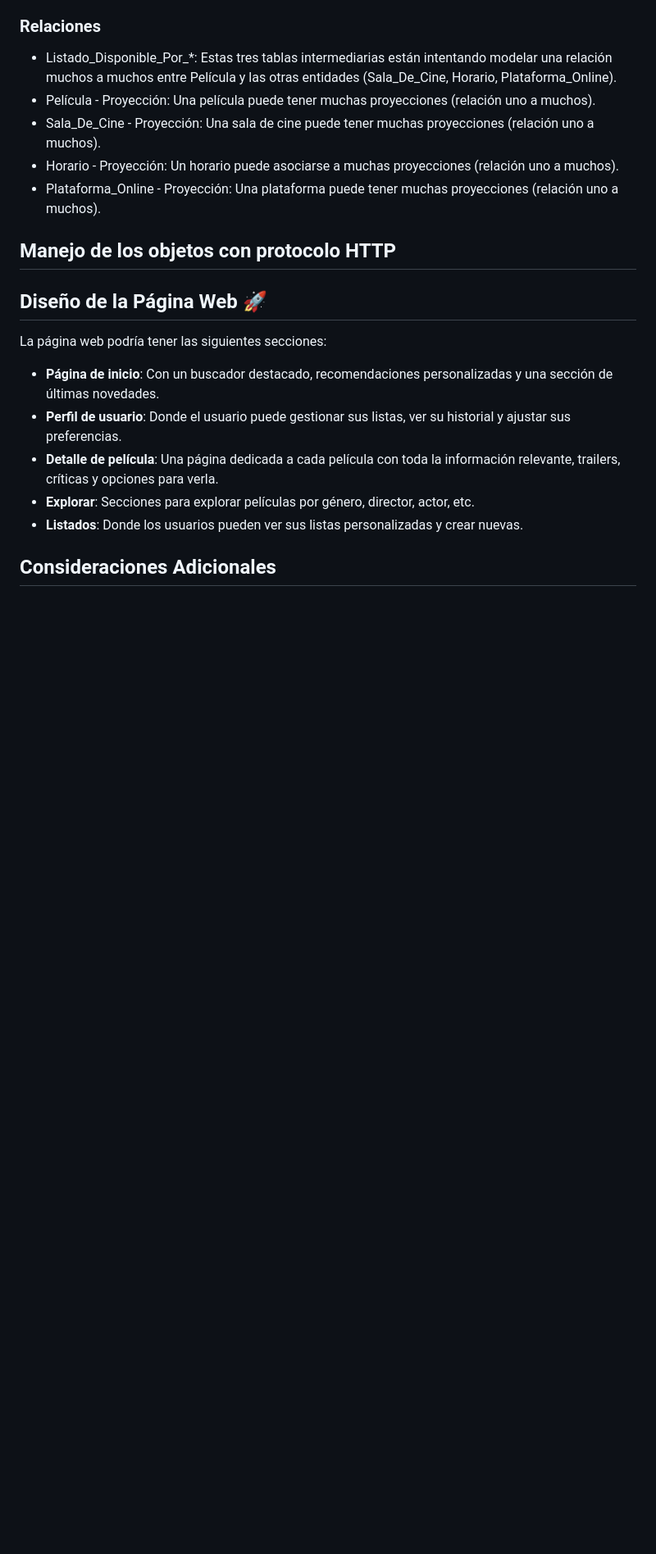
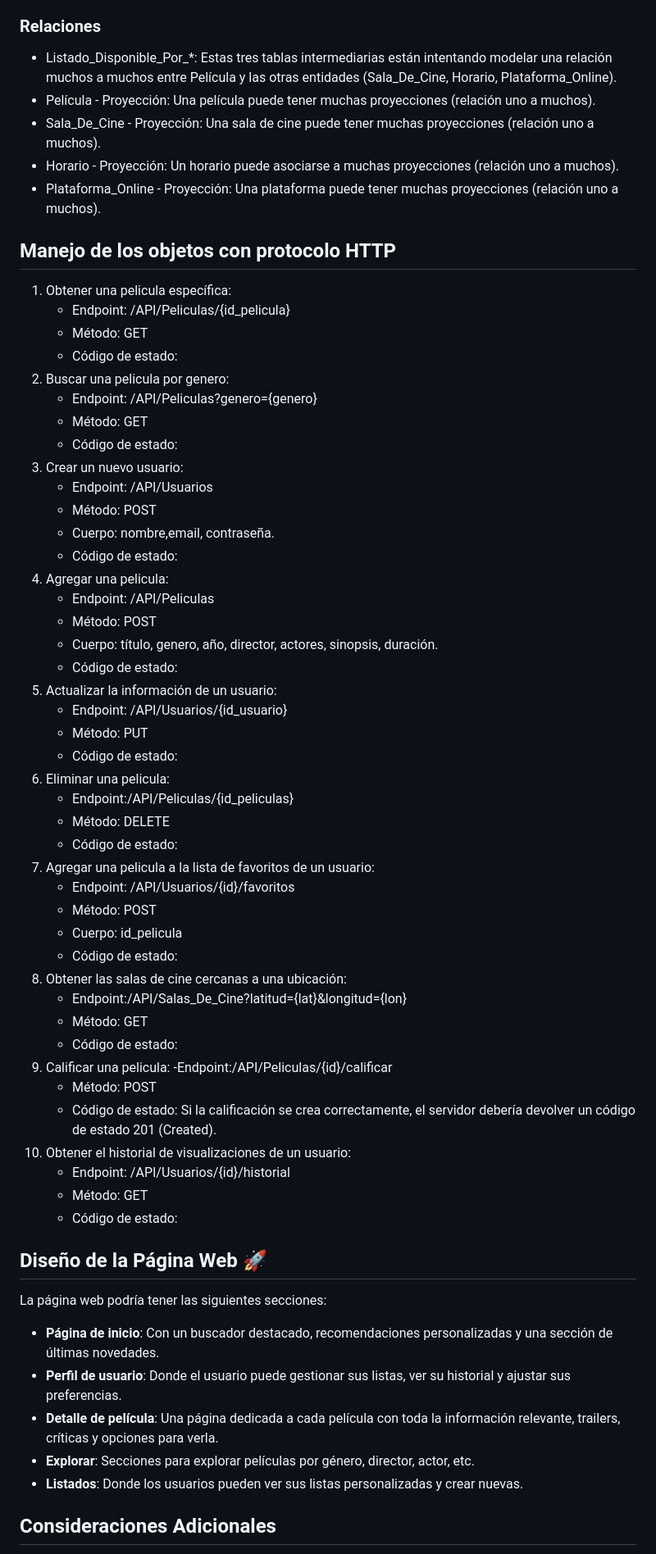
Before and after one commit to AinaraBravo/Arquitectura-Web-UP, a Markdown page: README.md, the part around one of its changes. Shown at 82% size. Drawn GitHub-style; blank space fills up the shorter version.

```diff
--- a/README.md
+++ b/README.md
@@ -35,7 +35,49 @@ Se trata de un sistema diseñado para ofrecer a los usuarios una experiencia com
 - Plataforma_Online - Proyección: Una plataforma puede tener muchas proyecciones (relación uno a muchos).
 
 ## Manejo de los objetos con protocolo HTTP
-
+1. Obtener una pelicula específica:
+   - Endpoint: /API/Peliculas/{id_pelicula}
+   - Método: GET
+   - Código de estado:
+2. Buscar una pelicula por genero:
+   - Endpoint: /API/Peliculas?genero={genero}
+   - Método: GET
+   - Código de estado:
+3. Crear un nuevo usuario:
+   - Endpoint: /API/Usuarios
+   - Método: POST
+   - Cuerpo: nombre,email, contraseña.
+   - Código de estado:
+4. Agregar una pelicula:
+   - Endpoint: /API/Peliculas
+   - Método: POST
+   - Cuerpo: título, genero, año, director, actores, sinopsis, duración.
+   - Código de estado:
+5. Actualizar la información de un usuario:
+   - Endpoint: /API/Usuarios/{id_usuario}
+   - Método: PUT
+   - Código de estado:
+6. Eliminar una pelicula:
+   - Endpoint:/API/Peliculas/{id_peliculas}
+   - Método: DELETE
+   - Código de estado:
+7. Agregar una pelicula a la lista de favoritos de un usuario:
+   - Endpoint: /API/Usuarios/{id}/favoritos
+   - Método: POST
+   - Cuerpo: id_pelicula
+   - Código de estado:
+8. Obtener las salas de cine cercanas a una ubicación:
+   - Endpoint:/API/Salas_De_Cine?latitud={lat}&longitud={lon}
+   - Método: GET
+   - Código de estado:
+9. Calificar una pelicula:
+    -Endpoint:/API/Peliculas/{id}/calificar
+   - Método: POST
+   - Código de estado: Si la calificación se crea correctamente, el servidor debería devolver un código de estado 201 (Created).
+10. Obtener el historial de visualizaciones de un usuario:
+    - Endpoint: /API/Usuarios/{id}/historial
+    - Método: GET
+    - Código de estado:
 
 ## Diseño de la Página Web 🚀
 La página web podría tener las siguientes secciones:
```
Also changed, not shown: other parts of README.md (+1 -1 lines).
